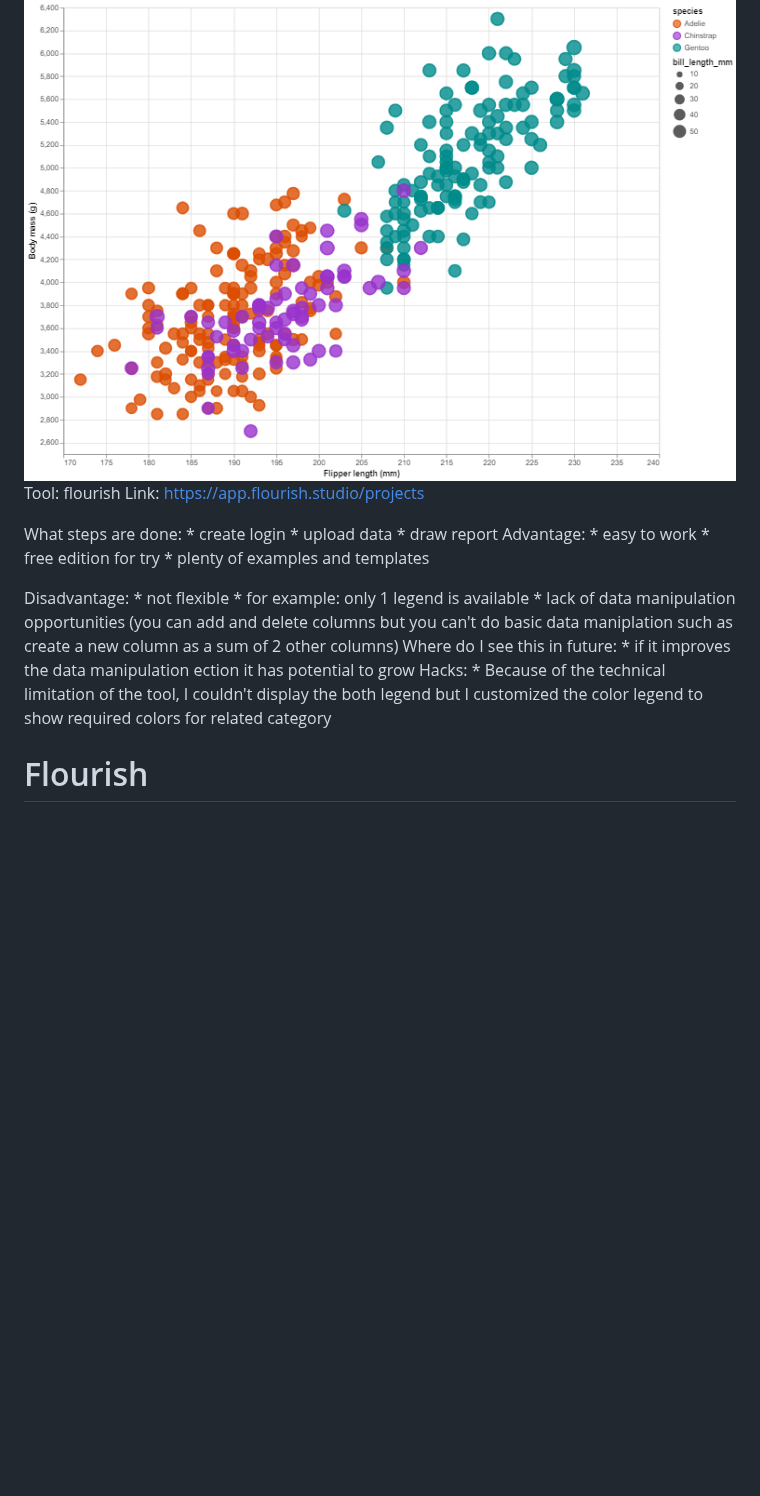
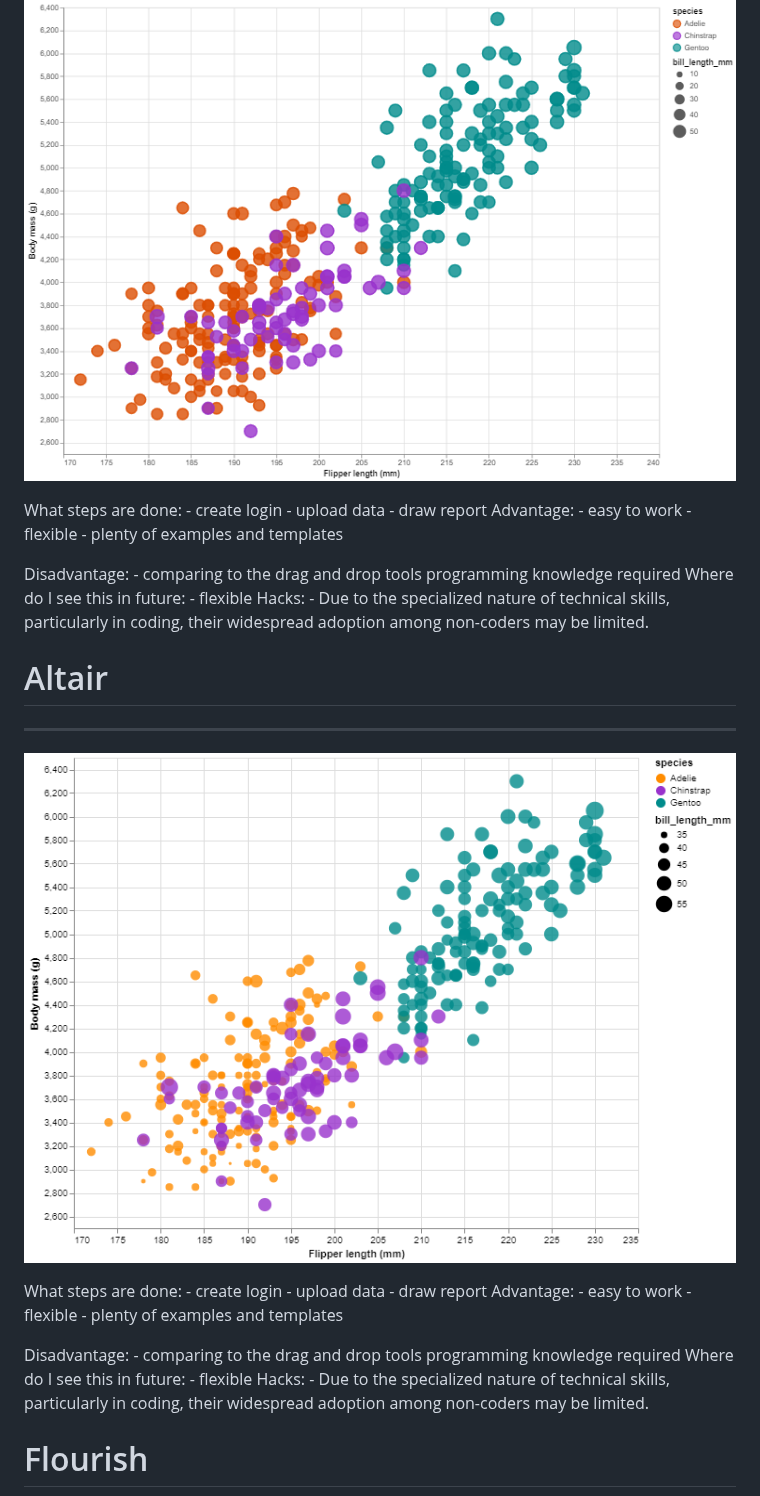
Before and after one commit to cs573-24s/a2-DataVis-7Ways, a Markdown page: README.md, the part around one of its changes. GitHub-like rendering; blank space fills up the shorter version.

```diff
--- a/README.md
+++ b/README.md
@@ -226,26 +228,42 @@ Hacks:
 
 # vega-lite
 ![Alt text](img/vega-lite.png)
-Tool: flourish
-Link: https://app.flourish.studio/projects
 
 What steps are done:
-      * create login
-      * upload data
-      * draw report
+      - create login
+      - upload data
+      - draw report
 Advantage:
-      * easy to work
-      * free edition for try
-      * plenty of examples and templates
+      - easy to work
+      - flexible
+      - plenty of examples and templates
 
 Disadvantage:
-      * not flexible
-            * for example: only 1 legend is available
-      * lack of data manipulation opportunities (you can add and delete columns but you can't do basic data maniplation such as create a new column as a sum of 2 other columns)
+      - comparing to the drag and drop tools programming knowledge required
 Where do I see this in future:
-      * if it improves the data manipulation ection it has potential to grow
+      - flexible
 Hacks:
-      * Because of the technical limitation of the tool, I couldn't display the both legend but I customized the color legend to show required colors for related category
+      - Due to the specialized nature of technical skills, particularly in coding, their widespread adoption among non-coders may be limited.
+
+# Altair
+---
+![Alt text](img/altair.png)
+
+What steps are done:
+      - create login
+      - upload data
+      - draw report
+Advantage:
+      - easy to work
+      - flexible
+      - plenty of examples and templates
+
+Disadvantage:
+      - comparing to the drag and drop tools programming knowledge required
+Where do I see this in future:
+      - flexible
+Hacks:
+      - Due to the specialized nature of technical skills, particularly in coding, their widespread adoption among non-coders may be limited.
 
 # Flourish
 ![Alt text](img/flourish.png)
```
Also changed, not shown: other parts of README.md (+4 -49 lines).
